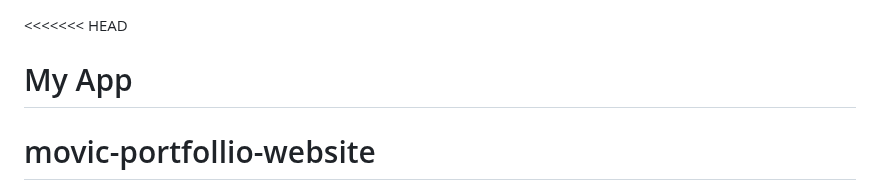
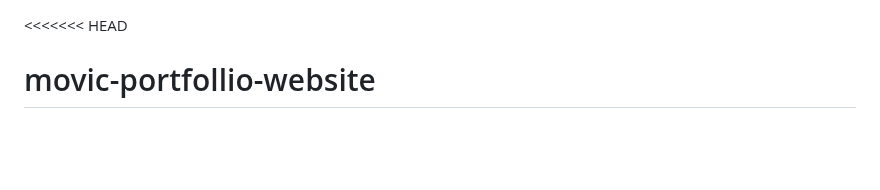
Before and after one commit to Movic001/movic-portfollio-website, a Markdown page: README.md, the part around the change. Rendered like a GitHub page; blank space fills up the shorter version.

```diff
--- a/README.md
+++ b/README.md
@@ -1,5 +1,4 @@
 <<<<<<< HEAD
-# My App
 # movic-portfollio-website
 
 This project was bootstrapped with [Create React App](https://github.com/facebook/create-react-app).
```
